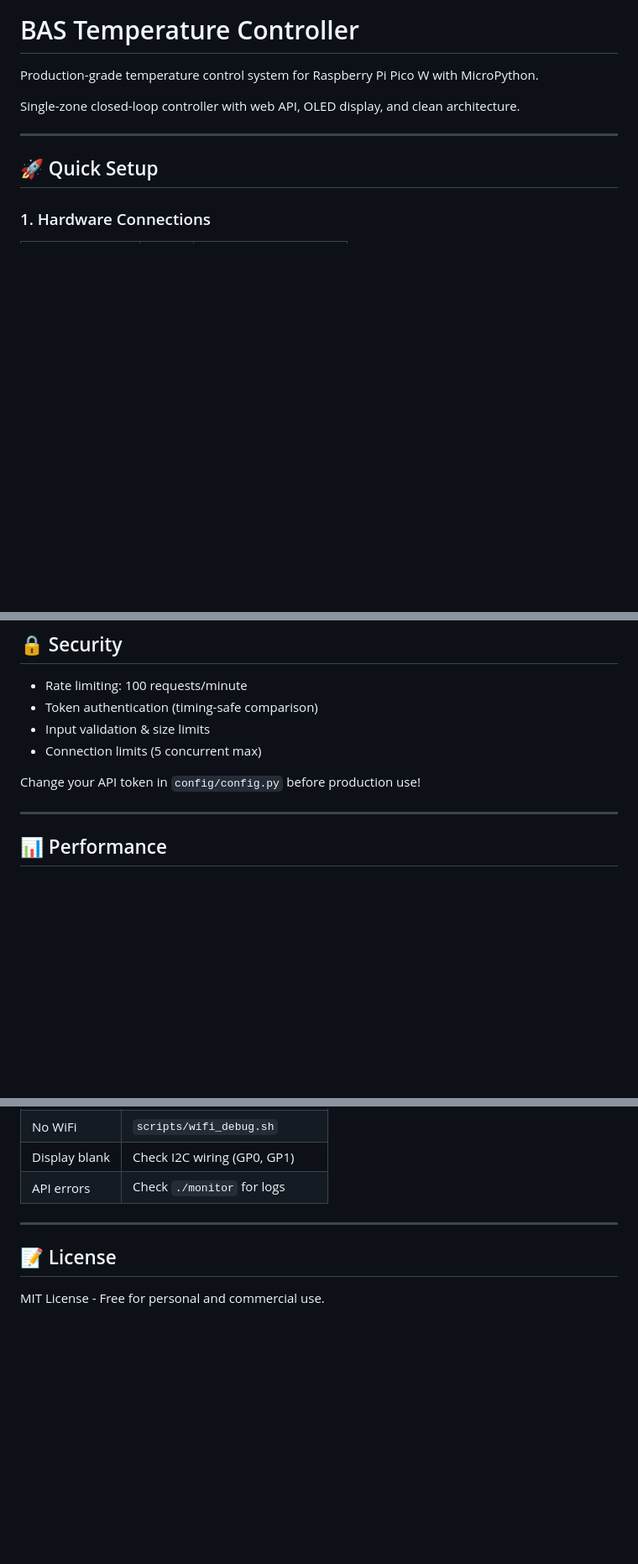
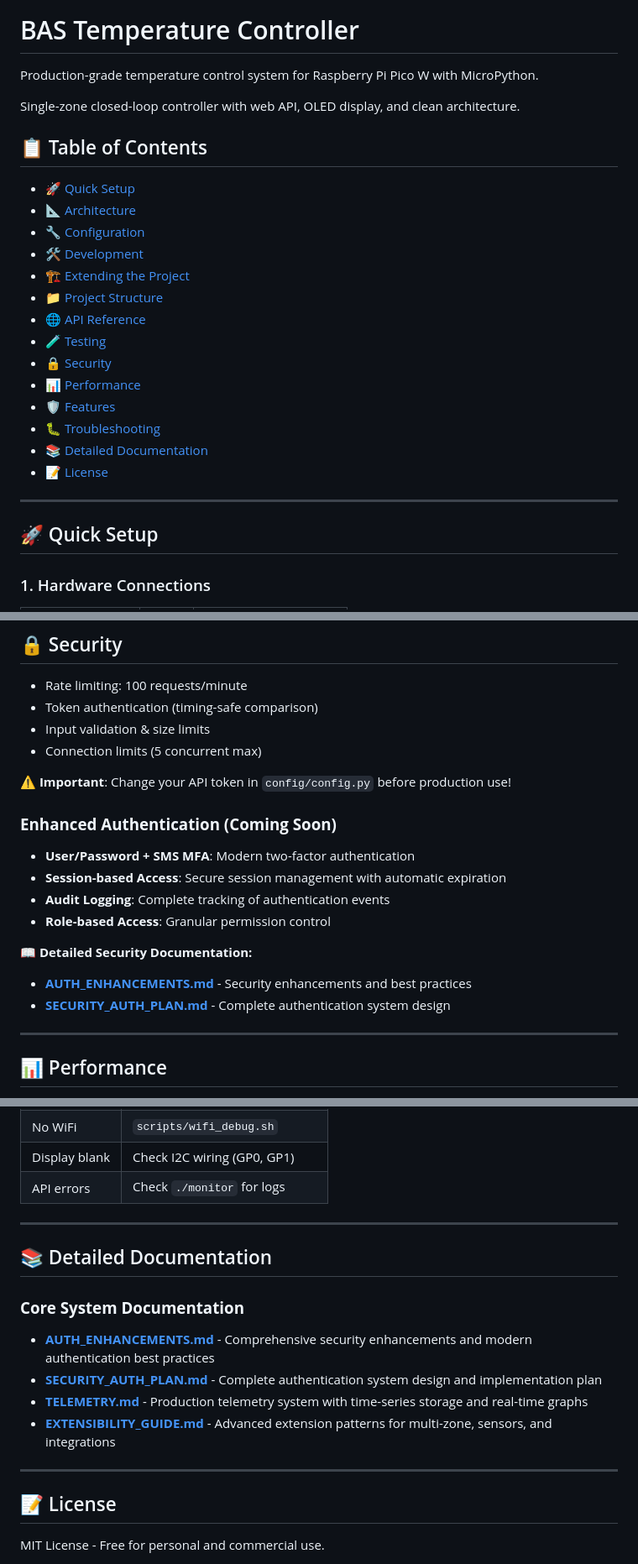
Before and after one commit to diyarkudrat/bas_temperature_control_bas_system, a Markdown page: README.md, 3 parts joined by grey strips. Shown at 84% size. Rendered like a GitHub page; blank space fills up the shorter version.

Commit message:
Update README.md with table of contents and documentation links

```diff
--- a/README.md
+++ b/README.md
@@ -3,6 +3,23 @@
 Production-grade temperature control system for Raspberry Pi Pico W with MicroPython.
 
 Single-zone closed-loop controller with web API, OLED display, and clean architecture.
+
+## 📋 Table of Contents
+
+- [🚀 Quick Setup](#-quick-setup)
+- [📐 Architecture](#-architecture)
+- [🔧 Configuration](#-configuration)
+- [🛠️ Development](#️-development)
+- [🏗️ Extending the Project](#️-extending-the-project)
+- [📁 Project Structure](#-project-structure)
+- [🌐 API Reference](#-api-reference)
+- [🧪 Testing](#-testing)
+- [🔒 Security](#-security)
+- [📊 Performance](#-performance)
+- [🛡️ Features](#️-features)
+- [🐛 Troubleshooting](#-troubleshooting)
+- [📚 Detailed Documentation](#-detailed-documentation)
+- [📝 License](#-license)
 
 ---
 
@@ -294,7 +311,17 @@ python3 tools/test_api.py
 - Input validation & size limits
 - Connection limits (5 concurrent max)
 
-Change your API token in `config/config.py` before production use!
+**⚠️ Important**: Change your API token in `config/config.py` before production use!
+
+### **Enhanced Authentication (Coming Soon)**
+- **User/Password + SMS MFA**: Modern two-factor authentication
+- **Session-based Access**: Secure session management with automatic expiration
+- **Audit Logging**: Complete tracking of authentication events
+- **Role-based Access**: Granular permission control
+
+📖 **Detailed Security Documentation:**
+- **[AUTH_ENHANCEMENTS.md](./AUTH_ENHANCEMENTS.md)** - Security enhancements and best practices
+- **[SECURITY_AUTH_PLAN.md](./SECURITY_AUTH_PLAN.md)** - Complete authentication system design
 
 ---
 
@@ -336,6 +363,16 @@ Change your API token in `config/config.py` before production use!
 
 ---
 
+## 📚 Detailed Documentation
+
+### **Core System Documentation**
+- **[AUTH_ENHANCEMENTS.md](./AUTH_ENHANCEMENTS.md)** - Comprehensive security enhancements and modern authentication best practices
+- **[SECURITY_AUTH_PLAN.md](./SECURITY_AUTH_PLAN.md)** - Complete authentication system design and implementation plan
+- **[TELEMETRY.md](./TELEMETRY.md)** - Production telemetry system with time-series storage and real-time graphs
+- **[EXTENSIBILITY_GUIDE.md](./EXTENSIBILITY_GUIDE.md)** - Advanced extension patterns for multi-zone, sensors, and integrations
+
+---
+
 ## 📝 License
 
 MIT License - Free for personal and commercial use.
```
